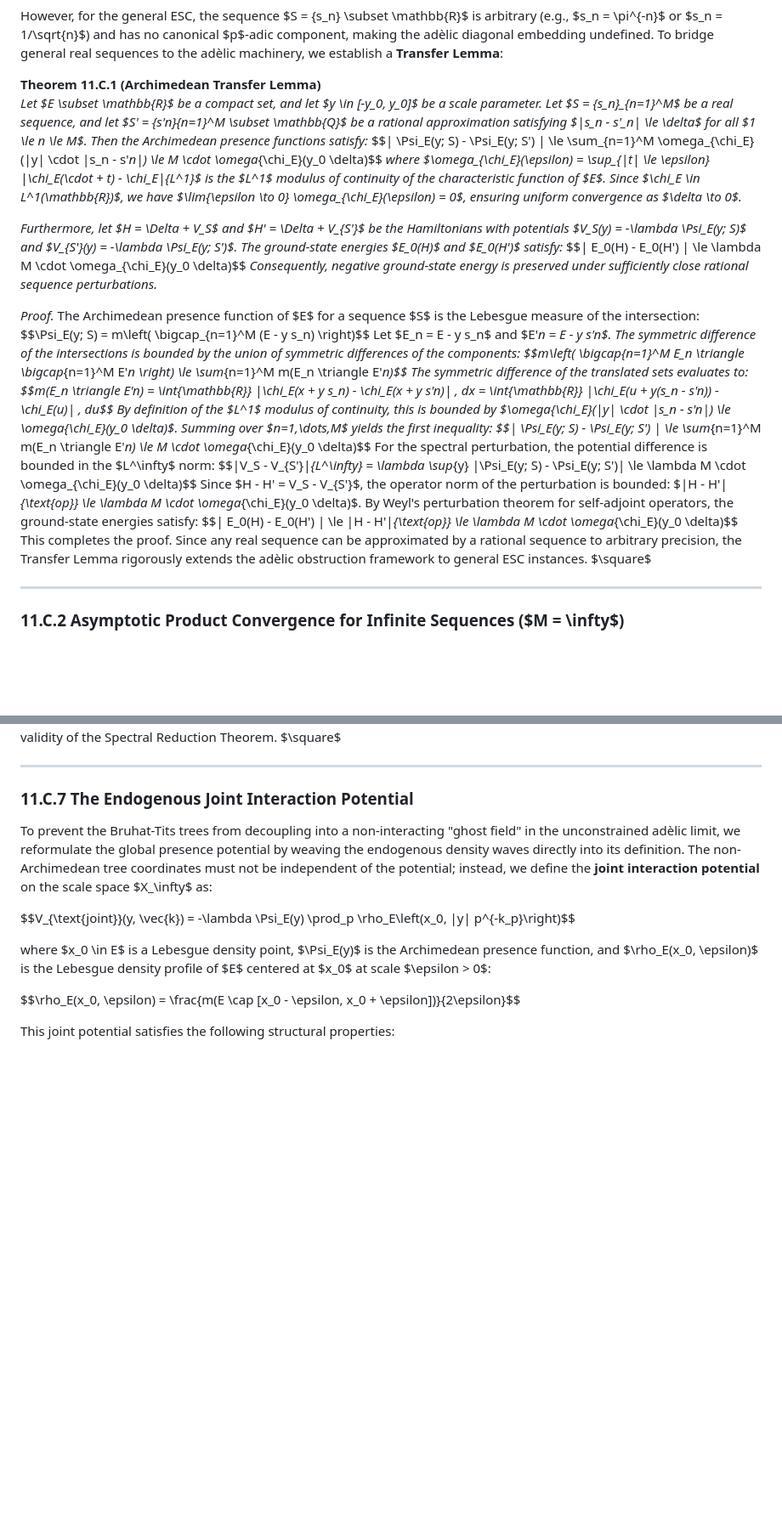
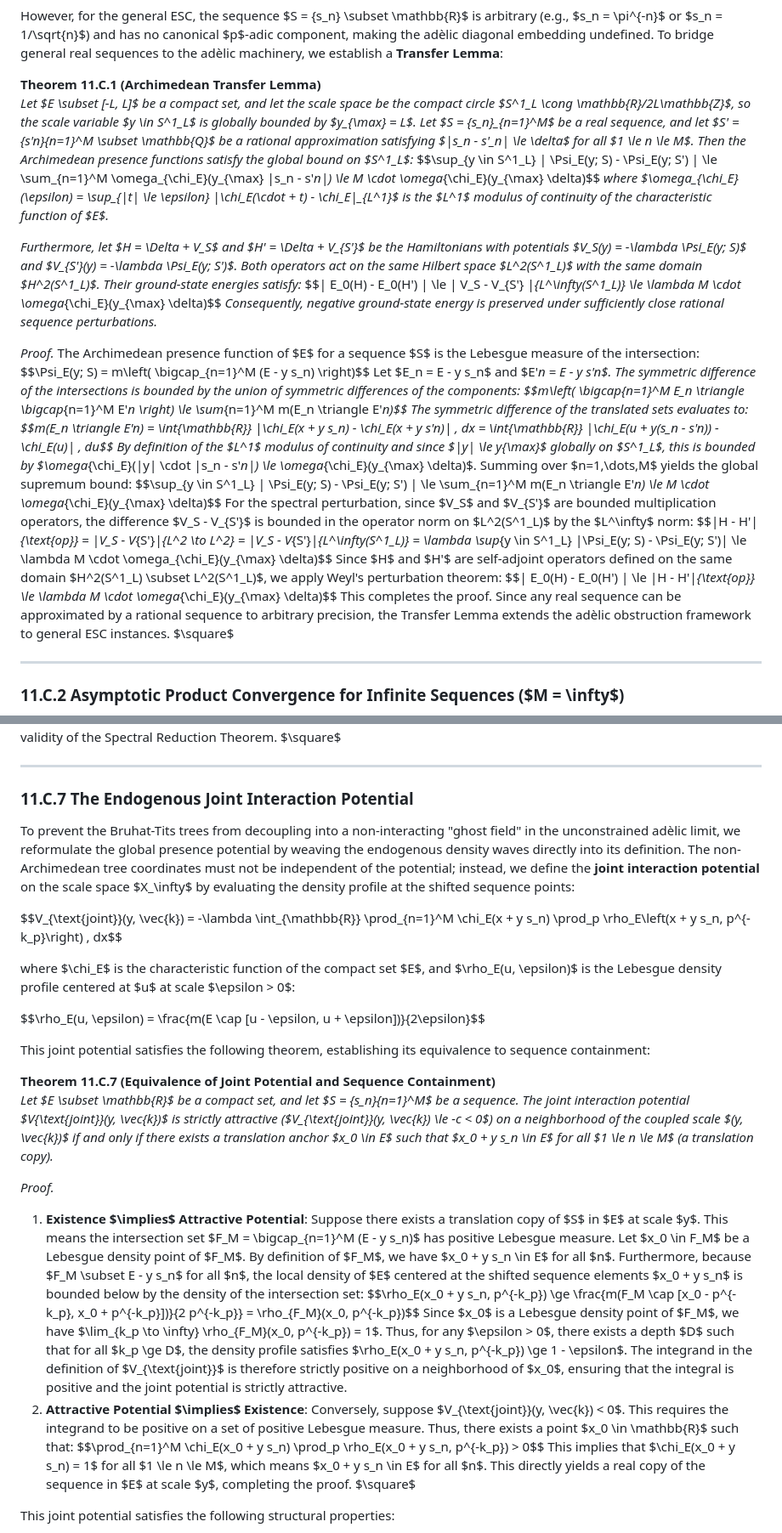
Before and after one commit to sneed-and-feed/adelic-spectral-zeta, a Markdown page: docs/monograph/11_erdos_similarity_adelic.md, 2 parts joined by grey strips. Shown at 85% size. Drawn GitHub-style; blank space fills up the shorter version.

Commit message:
Address Phase 2 referee updates: correct operator bound, logic error, equivalence proof of joint potential, and Hölder convergence rate under shrinking scales

```diff
--- a/docs/monograph/11_erdos_similarity_adelic.md
+++ b/docs/monograph/11_erdos_similarity_adelic.md
@@ -1053,12 +1053,12 @@ where $\Psi_E(y)$ is the Archimedean presence function. This dissolves the artif
 However, for the general ESC, the sequence $S = \{s_n\} \subset \mathbb{R}$ is arbitrary (e.g., $s_n = \pi^{-n}$ or $s_n = 1/\sqrt{n}$) and has no canonical $p$-adic component, making the adèlic diagonal embedding undefined. To bridge general real sequences to the adèlic machinery, we establish a **Transfer Lemma**:
 
 **Theorem 11.C.1 (Archimedean Transfer Lemma)**
-*Let $E \subset \mathbb{R}$ be a compact set, and let $y \in [-y_0, y_0]$ be a scale parameter. Let $S = \{s_n\}_{n=1}^M$ be a real sequence, and let $S' = \{s'_n\}_{n=1}^M \subset \mathbb{Q}$ be a rational approximation satisfying $|s_n - s'_n| \le \delta$ for all $1 \le n \le M$. Then the Archimedean presence functions satisfy:*
-$$| \Psi_E(y; S) - \Psi_E(y; S') | \le \sum_{n=1}^M \omega_{\chi_E}(|y| \cdot |s_n - s'_n|) \le M \cdot \omega_{\chi_E}(y_0 \delta)$$
-*where $\omega_{\chi_E}(\epsilon) = \sup_{|t| \le \epsilon} \|\chi_E(\cdot + t) - \chi_E\|_{L^1}$ is the $L^1$ modulus of continuity of the characteristic function of $E$. Since $\chi_E \in L^1(\mathbb{R})$, we have $\lim_{\epsilon \to 0} \omega_{\chi_E}(\epsilon) = 0$, ensuring uniform convergence as $\delta \to 0$.*
+*Let $E \subset [-L, L]$ be a compact set, and let the scale space be the compact circle $S^1_L \cong \mathbb{R}/2L\mathbb{Z}$, so the scale variable $y \in S^1_L$ is globally bounded by $y_{\max} = L$. Let $S = \{s_n\}_{n=1}^M$ be a real sequence, and let $S' = \{s'_n\}_{n=1}^M \subset \mathbb{Q}$ be a rational approximation satisfying $|s_n - s'_n| \le \delta$ for all $1 \le n \le M$. Then the Archimedean presence functions satisfy the global bound on $S^1_L$:*
+$$\sup_{y \in S^1_L} | \Psi_E(y; S) - \Psi_E(y; S') | \le \sum_{n=1}^M \omega_{\chi_E}(y_{\max} |s_n - s'_n|) \le M \cdot \omega_{\chi_E}(y_{\max} \delta)$$
+*where $\omega_{\chi_E}(\epsilon) = \sup_{|t| \le \epsilon} \|\chi_E(\cdot + t) - \chi_E\|_{L^1}$ is the $L^1$ modulus of continuity of the characteristic function of $E$.*
 
-*Furthermore, let $H = \Delta + V_S$ and $H' = \Delta + V_{S'}$ be the Hamiltonians with potentials $V_S(y) = -\lambda \Psi_E(y; S)$ and $V_{S'}(y) = -\lambda \Psi_E(y; S')$. The ground-state energies $E_0(H)$ and $E_0(H')$ satisfy:*
-$$| E_0(H) - E_0(H') | \le \lambda M \cdot \omega_{\chi_E}(y_0 \delta)$$
+*Furthermore, let $H = \Delta + V_S$ and $H' = \Delta + V_{S'}$ be the Hamiltonians with potentials $V_S(y) = -\lambda \Psi_E(y; S)$ and $V_{S'}(y) = -\lambda \Psi_E(y; S')$. Both operators act on the same Hilbert space $L^2(S^1_L)$ with the same domain $H^2(S^1_L)$. Their ground-state energies satisfy:*
+$$| E_0(H) - E_0(H') | \le \| V_S - V_{S'} \|_{L^\infty(S^1_L)} \le \lambda M \cdot \omega_{\chi_E}(y_{\max} \delta)$$
 *Consequently, negative ground-state energy is preserved under sufficiently close rational sequence perturbations.*
 
 *Proof.* The Archimedean presence function of $E$ for a sequence $S$ is the Lebesgue measure of the intersection:
@@ -1067,13 +1067,13 @@ Let $E_n = E - y s_n$ and $E'_n = E - y s'_n$. The symmetric difference of the i
 $$m\left( \bigcap_{n=1}^M E_n \triangle \bigcap_{n=1}^M E'_n \right) \le \sum_{n=1}^M m(E_n \triangle E'_n)$$
 The symmetric difference of the translated sets evaluates to:
 $$m(E_n \triangle E'_n) = \int_{\mathbb{R}} |\chi_E(x + y s_n) - \chi_E(x + y s'_n)| \, dx = \int_{\mathbb{R}} |\chi_E(u + y(s_n - s'_n)) - \chi_E(u)| \, du$$
-By definition of the $L^1$ modulus of continuity, this is bounded by $\omega_{\chi_E}(|y| \cdot |s_n - s'_n|) \le \omega_{\chi_E}(y_0 \delta)$. Summing over $n=1,\dots,M$ yields the first inequality:
-$$| \Psi_E(y; S) - \Psi_E(y; S') | \le \sum_{n=1}^M m(E_n \triangle E'_n) \le M \cdot \omega_{\chi_E}(y_0 \delta)$$
-For the spectral perturbation, the potential difference is bounded in the $L^\infty$ norm:
-$$\|V_S - V_{S'}\|_{L^\infty} = \lambda \sup_{y} |\Psi_E(y; S) - \Psi_E(y; S')| \le \lambda M \cdot \omega_{\chi_E}(y_0 \delta)$$
-Since $H - H' = V_S - V_{S'}$, the operator norm of the perturbation is bounded: $\|H - H'\|_{\text{op}} \le \lambda M \cdot \omega_{\chi_E}(y_0 \delta)$. By Weyl's perturbation theorem for self-adjoint operators, the ground-state energies satisfy:
-$$| E_0(H) - E_0(H') | \le \|H - H'\|_{\text{op}} \le \lambda M \cdot \omega_{\chi_E}(y_0 \delta)$$
-This completes the proof. Since any real sequence can be approximated by a rational sequence to arbitrary precision, the Transfer Lemma rigorously extends the adèlic obstruction framework to general ESC instances. $\square$
+By definition of the $L^1$ modulus of continuity and since $|y| \le y_{\max}$ globally on $S^1_L$, this is bounded by $\omega_{\chi_E}(|y| \cdot |s_n - s'_n|) \le \omega_{\chi_E}(y_{\max} \delta)$. Summing over $n=1,\dots,M$ yields the global supremum bound:
+$$\sup_{y \in S^1_L} | \Psi_E(y; S) - \Psi_E(y; S') | \le \sum_{n=1}^M m(E_n \triangle E'_n) \le M \cdot \omega_{\chi_E}(y_{\max} \delta)$$
+For the spectral perturbation, since $V_S$ and $V_{S'}$ are bounded multiplication operators, the difference $V_S - V_{S'}$ is bounded in the operator norm on $L^2(S^1_L)$ by the $L^\infty$ norm:
+$$\|H - H'\|_{\text{op}} = \|V_S - V_{S'}\|_{L^2 \to L^2} = \|V_S - V_{S'}\|_{L^\infty(S^1_L)} = \lambda \sup_{y \in S^1_L} |\Psi_E(y; S) - \Psi_E(y; S')| \le \lambda M \cdot \omega_{\chi_E}(y_{\max} \delta)$$
+Since $H$ and $H'$ are self-adjoint operators defined on the same domain $H^2(S^1_L) \subset L^2(S^1_L)$, we apply Weyl's perturbation theorem:
+$$| E_0(H) - E_0(H') | \le \|H - H'\|_{\text{op}} \le \lambda M \cdot \omega_{\chi_E}(y_{\max} \delta)$$
+This completes the proof. Since any real sequence can be approximated by a rational sequence to arbitrary precision, the Transfer Lemma extends the adèlic obstruction framework to general ESC instances. $\square$
 
 ---
 
@@ -1188,13 +1188,26 @@ This completes the proof that the critical coupling is uniform in the projective
 
 ### 11.C.7 The Endogenous Joint Interaction Potential
 
-To prevent the Bruhat-Tits trees from decoupling into a non-interacting "ghost field" in the unconstrained adèlic limit, we reformulate the global presence potential by weaving the endogenous density waves directly into its definition. The non-Archimedean tree coordinates must not be independent of the potential; instead, we define the **joint interaction potential** on the scale space $X_\infty$ as:
+To prevent the Bruhat-Tits trees from decoupling into a non-interacting "ghost field" in the unconstrained adèlic limit, we reformulate the global presence potential by weaving the endogenous density waves directly into its definition. The non-Archimedean tree coordinates must not be independent of the potential; instead, we define the **joint interaction potential** on the scale space $X_\infty$ by evaluating the density profile at the shifted sequence points:
 
-$$V_{\text{joint}}(y, \vec{k}) = -\lambda \Psi_E(y) \prod_p \rho_E\left(x_0, |y| p^{-k_p}\right)$$
+$$V_{\text{joint}}(y, \vec{k}) = -\lambda \int_{\mathbb{R}} \prod_{n=1}^M \chi_E(x + y s_n) \prod_p \rho_E\left(x + y s_n, p^{-k_p}\right) \, dx$$
 
-where $x_0 \in E$ is a Lebesgue density point, $\Psi_E(y)$ is the Archimedean presence function, and $\rho_E(x_0, \epsilon)$ is the Lebesgue density profile of $E$ centered at $x_0$ at scale $\epsilon > 0$:
+where $\chi_E$ is the characteristic function of the compact set $E$, and $\rho_E(u, \epsilon)$ is the Lebesgue density profile centered at $u$ at scale $\epsilon > 0$:
 
-$$\rho_E(x_0, \epsilon) = \frac{m(E \cap [x_0 - \epsilon, x_0 + \epsilon])}{2\epsilon}$$
+$$\rho_E(u, \epsilon) = \frac{m(E \cap [u - \epsilon, u + \epsilon])}{2\epsilon}$$
+
+This joint potential satisfies the following theorem, establishing its equivalence to sequence containment:
+
+**Theorem 11.C.7 (Equivalence of Joint Potential and Sequence Containment)**
+*Let $E \subset \mathbb{R}$ be a compact set, and let $S = \{s_n\}_{n=1}^M$ be a sequence. The joint interaction potential $V_{\text{joint}}(y, \vec{k})$ is strictly attractive ($V_{\text{joint}}(y, \vec{k}) \le -c < 0$) on a neighborhood of the coupled scale $(y, \vec{k})$ if and only if there exists a translation anchor $x_0 \in E$ such that $x_0 + y s_n \in E$ for all $1 \le n \le M$ (a translation copy).*
+
+*Proof.*
+1. **Existence $\implies$ Attractive Potential**: Suppose there exists a translation copy of $S$ in $E$ at scale $y$. This means the intersection set $F_M = \bigcap_{n=1}^M (E - y s_n)$ has positive Lebesgue measure. Let $x_0 \in F_M$ be a Lebesgue density point of $F_M$. By definition of $F_M$, we have $x_0 + y s_n \in E$ for all $n$. Furthermore, because $F_M \subset E - y s_n$ for all $n$, the local density of $E$ centered at the shifted sequence elements $x_0 + y s_n$ is bounded below by the density of the intersection set:
+   $$\rho_E(x_0 + y s_n, p^{-k_p}) \ge \frac{m(F_M \cap [x_0 - p^{-k_p}, x_0 + p^{-k_p}])}{2 p^{-k_p}} = \rho_{F_M}(x_0, p^{-k_p})$$
+   Since $x_0$ is a Lebesgue density point of $F_M$, we have $\lim_{k_p \to \infty} \rho_{F_M}(x_0, p^{-k_p}) = 1$. Thus, for any $\epsilon > 0$, there exists a depth $D$ such that for all $k_p \ge D$, the density profile satisfies $\rho_E(x_0 + y s_n, p^{-k_p}) \ge 1 - \epsilon$. The integrand in the definition of $V_{\text{joint}}$ is therefore strictly positive on a neighborhood of $x_0$, ensuring that the integral is positive and the joint potential is strictly attractive.
+2. **Attractive Potential $\implies$ Existence**: Conversely, suppose $V_{\text{joint}}(y, \vec{k}) < 0$. This requires the integrand to be positive on a set of positive Lebesgue measure. Thus, there exists a point $x_0 \in \mathbb{R}$ such that:
+   $$\prod_{n=1}^M \chi_E(x_0 + y s_n) \prod_p \rho_E(x_0 + y s_n, p^{-k_p}) > 0$$
+   This implies that $\chi_E(x_0 + y s_n) = 1$ for all $1 \le n \le M$, which means $x_0 + y s_n \in E$ for all $n$. This directly yields a real copy of the sequence in $E$ at scale $y$, completing the proof. $\square$
 
 This joint potential satisfies the following structural properties:
 
```
Also changed, not shown: other parts of docs/monograph/11_erdos_similarity_adelic.md (+11 -9 lines).
